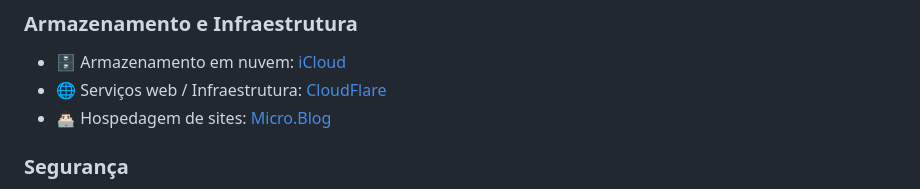
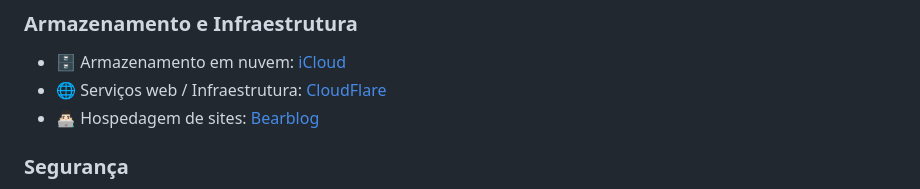
Before and after one commit to rcapitao/11ty, a Markdown page: src/pages/uses.md, the part around the change. Rendered like a GitHub page.

```diff
--- a/src/pages/uses.md
+++ b/src/pages/uses.md
@@ -60,7 +60,7 @@ A lista abaixo reúne os dispositivos, aplicativos e serviços que utilizo no di
 
 - 🗄️ Armazenamento em nuvem: [iCloud](https://www.icloud.com/)
 - 🌐 Serviços web / Infraestrutura: [CloudFlare](https://www.cloudflare.com/)
-- 👨🏻‍💻 Hospedagem de sites: [Micro.Blog](https://micro.blog/)
+- 👨🏻‍💻 Hospedagem de sites: [Bearblog](https://bearblog.dev/)
 
 ### Segurança
 
```
